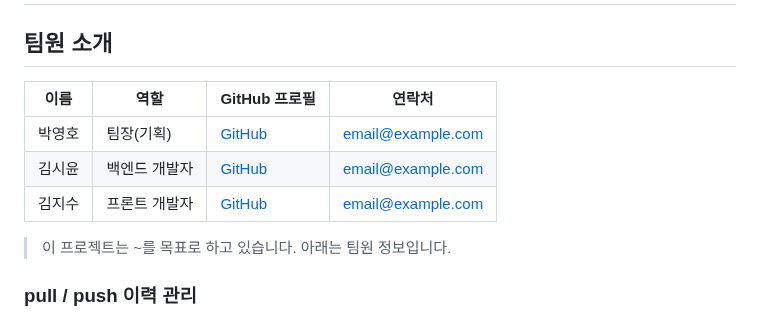
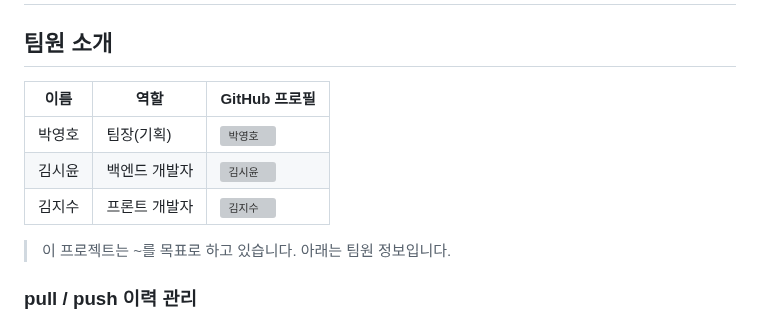
Before and after one commit to 2024-SMHRD-IS-CLOUD-4/GitTestHello1021, a Markdown page: README.md, the part around the change. GitHub-like rendering; grey boxes are pictures that could not be loaded.

```diff
--- a/README.md
+++ b/README.md
@@ -14,11 +14,11 @@
 
 ## 팀원 소개
 
-| 이름     | 역할           | GitHub 프로필                           | 연락처               |
-|----------|----------------|-----------------------------------------|----------------------|
-| 박영호   | 팀장(기획)   | [GitHub](https://github.com/user1)      | email@example.com    |
-| 김시윤   | 백엔드 개발자 | [GitHub](https://github.com/user2)      | email@example.com    |
-| 김지수   | 프론트 개발자        | [GitHub](https://github.com/user3)      | email@example.com    |
+| 이름     | 역할           | GitHub 프로필                           |
+|----------|----------------|-----------------------------------------|
+| 박영호   | 팀장(기획)     | [![박영호](images/park_youngho.jpg)](https://github.com/user1)      |
+| 김시윤   | 백엔드 개발자   | [![김시윤](images/kim_siyoon.jpg)](https://github.com/user2)      |
+| 김지수   | 프론트 개발자   | [![김지수](images/kim_jisoo.jpg)](https://github.com/user3)      |
 
 > 이 프로젝트는 ~를 목표로 하고 있습니다. 아래는 팀원 정보입니다.
 
```
